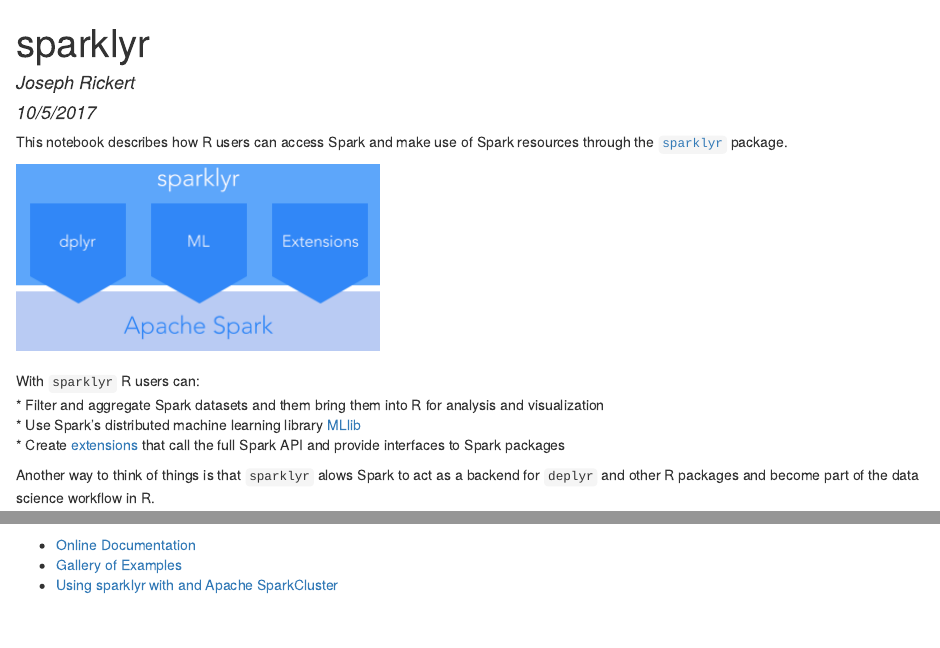
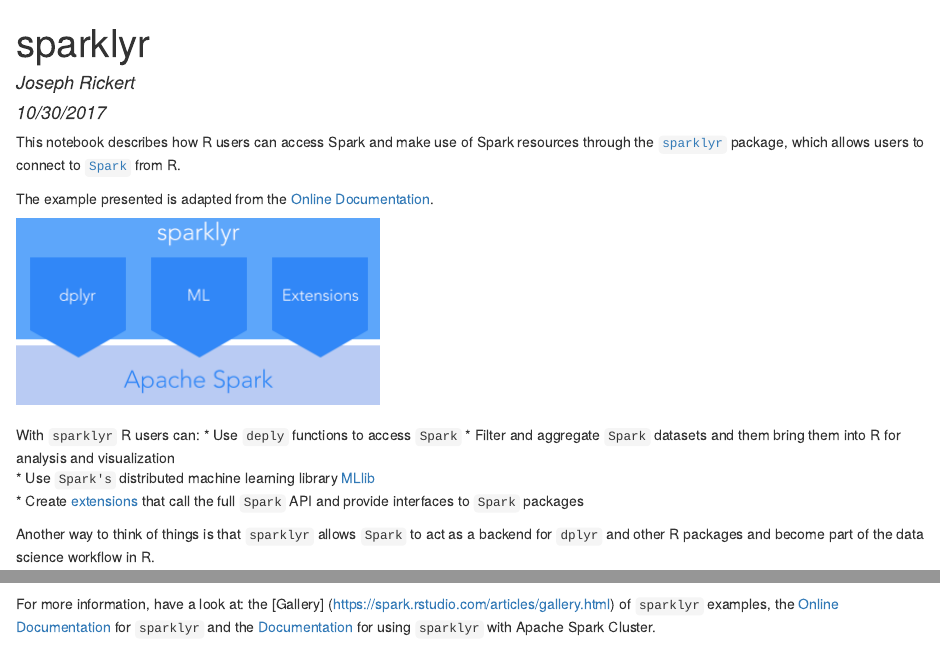
Before and after one commit to joseph-rickert/ODSC_West_2017, an R Markdown document (sparklyr.Rmd): the page in a window 1100 px wide, from its top, and a second part further down, joined at a grey line. The pictures show the output file sparklyr.html that the author committed with the source, opened offline.

Commit message:
10/30/17 commit sparklyr

````diff
--- a/sparklyr.Rmd
+++ b/sparklyr.Rmd
@@ -1,7 +1,7 @@
 ---
 title: "sparklyr"
 author: "Joseph Rickert"
-date: "10/5/2017"
+date: "10/30/2017"
 output: html_document
 ---
 
@@ -9,17 +9,20 @@ output: html_document
 knitr::opts_chunk$set(echo = TRUE)
 ```
 
-This notebook describes how R users can access Spark and make use of Spark resources through the [`sparklyr`](https://CRAN.R-project.org/package=sparklyr) package.
+This notebook describes how R users can access Spark and make use of Spark resources through the [`sparklyr`](https://CRAN.R-project.org/package=sparklyr) package, which allows users to connect to [`Spark`](http://spark.apache.org/) from R.
+
+The example presented is adapted from the  [Online Documentation](https://spark.rstudio.com).
 
 ![](sparklyr.png)
 
 <br/>
 With `sparklyr` R users can:
-* Filter and aggregate Spark datasets and them bring them into R for analysis and visualization
-* Use Spark's distributed machine learning library [MLlib](http://spark.apache.org/docs/latest/mllib-guide.html)
-* Create [extensions](https://spark.rstudio.com/extensions.html) that call the full Spark API and provide interfaces to Spark packages
+* Use `deply` functions to access `Spark`
+* Filter and aggregate `Spark` datasets and them bring them into R for analysis and visualization
+* Use `Spark's` distributed machine learning library [MLlib](http://spark.apache.org/docs/latest/mllib-guide.html)
+* Create [extensions](https://spark.rstudio.com/extensions.html) that call the full `Spark` API and provide interfaces to `Spark` packages
 
-Another way to think of things is that `sparklyr` alows Spark to act as a backend for `deplyr` and other R packages and become part of the data science workflow in R.
+Another way to think of things is that `sparklyr` allows `Spark` to act as a backend for `dplyr` and other R packages and become part of the data science workflow in R.
 
 ![](workflow.png)
 
@@ -119,6 +136,6 @@ batting_preview
 
 ### More Information
 
-* [Online Documentation](https://spark.rstudio.com/index.html)
-* [Gallery of Examples](https://spark.rstudio.com/articles/gallery.html)
-* [Using sparklyr with and Apache SparkCluster](https://spark.rstudio.com/examples-emr.html)
+For more information, have a look at: the [Gallery] (https://spark.rstudio.com/articles/gallery.html) of `sparklyr` examples, the [Online Documentation](https://spark.rstudio.com) for `sparklyr` and the [Documentation]((https://spark.rstudio.com/examples-emr.html)) for using `sparklyr` with Apache Spark Cluster.
+
+![](sparkcluster.png)
````
Also changed, not shown: sparkcluster.png (added), sparklyr.html, sparklyr.Rmd (22 more changed lines), 3 other files.
